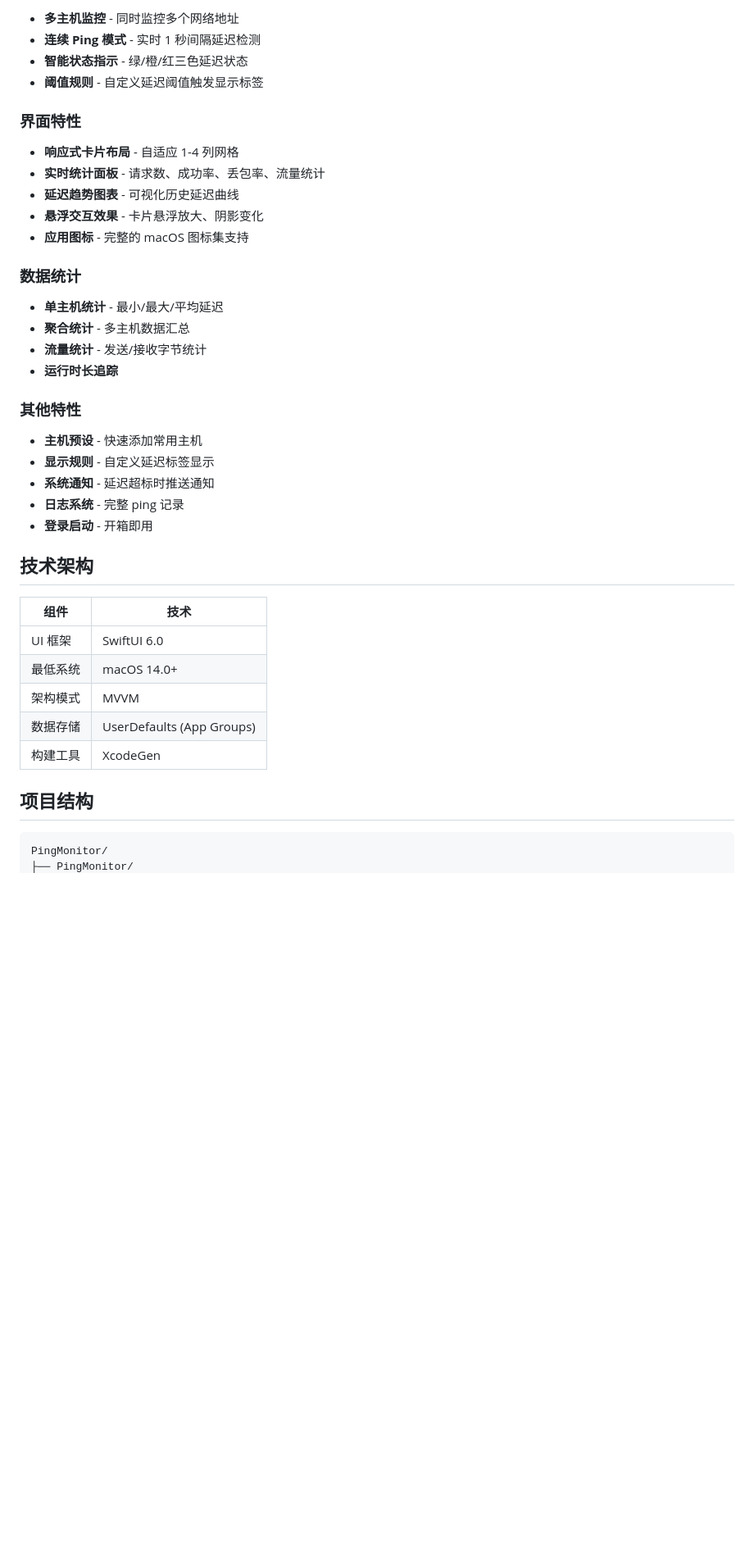
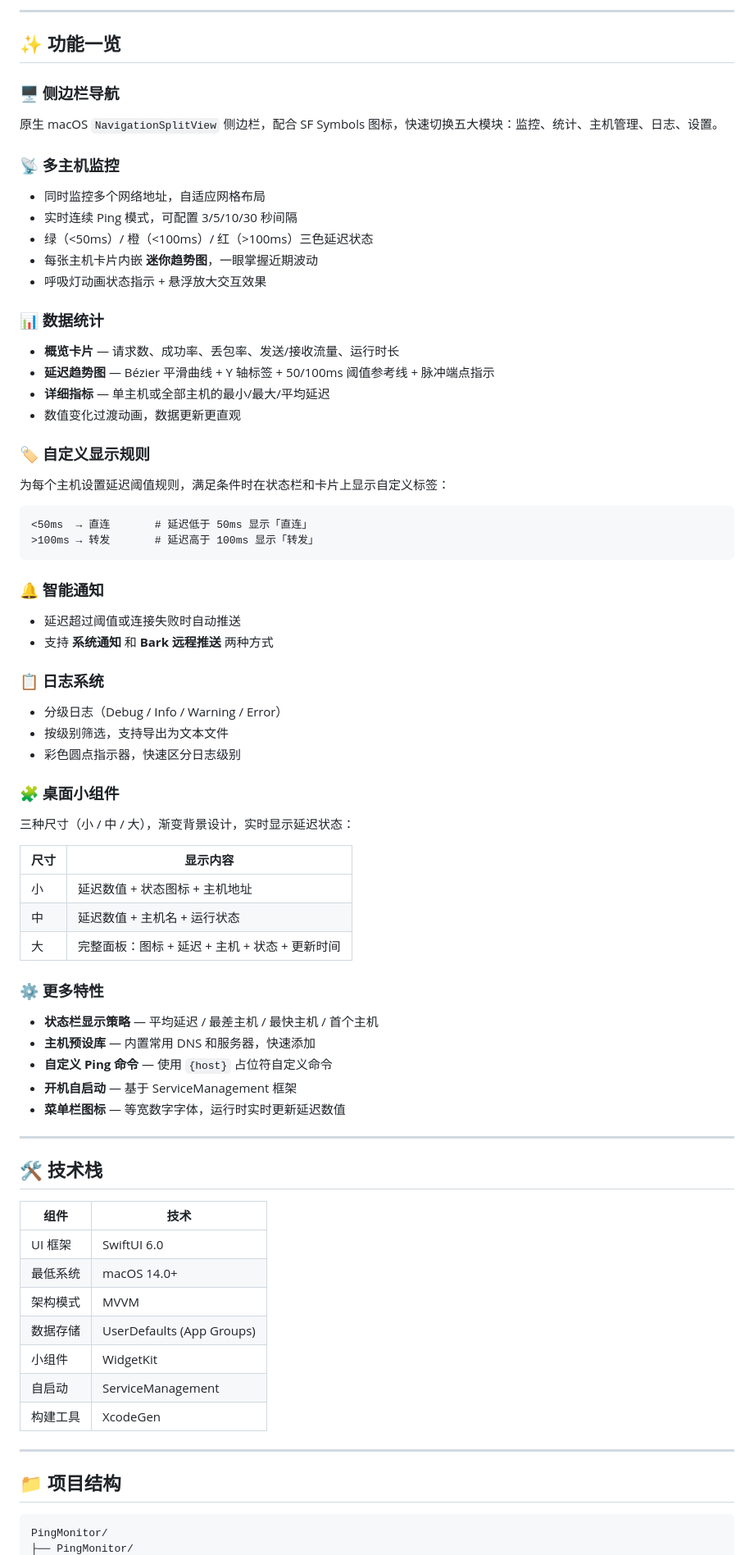
Before and after one commit to framecy/Ping-Monitor, a Markdown page: README.md, the part around one of its changes. Shown at 82% size. GitHub-like rendering; blank space fills up the shorter version.

````diff
--- a/README.md
+++ b/README.md
@@ -8,43 +18,82 @@ macOS 菜单栏网络延迟监控工具，支持多主机监控、实时统计
 
-- **多主机监控** - 同时监控多个网络地址
-- **连续 Ping 模式** - 实时 1 秒间隔延迟检测
-- **智能状态指示** - 绿/橙/红三色延迟状态
-- **阈值规则** - 自定义延迟阈值触发显示标签
+---
 
-### 界面特性
+## ✨ 功能一览
 
-- **响应式卡片布局** - 自适应 1-4 列网格
-- **实时统计面板** - 请求数、成功率、丢包率、流量统计
-- **延迟趋势图表** - 可视化历史延迟曲线
-- **悬浮交互效果** - 卡片悬浮放大、阴影变化
-- **应用图标** - 完整的 macOS 图标集支持
+### 🖥 侧边栏导航
 
-### 数据统计
+原生 macOS `NavigationSplitView` 侧边栏，配合 SF Symbols 图标，快速切换五大模块：监控、统计、主机管理、日志、设置。
 
-- **单主机统计** - 最小/最大/平均延迟
-- **聚合统计** - 多主机数据汇总
-- **流量统计** - 发送/接收字节统计
-- **运行时长追踪**
+### 📡 多主机监控
 
-### 其他特性
+- 同时监控多个网络地址，自适应网格布局
+- 实时连续 Ping 模式，可配置 3/5/10/30 秒间隔
+- 绿（<50ms）/ 橙（<100ms）/ 红（>100ms）三色延迟状态
+- 每张主机卡片内嵌 **迷你趋势图**，一眼掌握近期波动
+- 呼吸灯动画状态指示 + 悬浮放大交互效果
 
-- **主机预设** - 快速添加常用主机
-- **显示规则** - 自定义延迟标签显示
-- **系统通知** - 延迟超标时推送通知
-- **日志系统** - 完整 ping 记录
-- **登录启动** - 开箱即用
+### 📊 数据统计
 
-## 技术架构
+- **概览卡片** — 请求数、成功率、丢包率、发送/接收流量、运行时长
+- **延迟趋势图** — Bézier 平滑曲线 + Y 轴标签 + 50/100ms 阈值参考线 + 脉冲端点指示
+- **详细指标** — 单主机或全部主机的最小/最大/平均延迟
+- 数值变化过渡动画，数据更新更直观
 
-| 组件     | 技术                      |
-| -------- | ------------------------- |
-| UI 框架  | SwiftUI 6.0               |
-| 最低系统 | macOS 14.0+               |
-| 架构模式 | MVVM                      |
+### 🏷 自定义显示规则
+
+为每个主机设置延迟阈值规则，满足条件时在状态栏和卡片上显示自定义标签：
+
+```
+<50ms  → 直连       # 延迟低于 50ms 显示「直连」
+>100ms → 转发       # 延迟高于 100ms 显示「转发」
+```
+
+### 🔔 智能通知
+
+- 延迟超过阈值或连接失败时自动推送
+- 支持 **系统通知** 和 **Bark 远程推送** 两种方式
+
+### 📋 日志系统
+
+- 分级日志（Debug / Info / Warning / Error）
+- 按级别筛选，支持导出为文本文件
+- 彩色圆点指示器，快速区分日志级别
+
+### 🧩 桌面小组件
+
+三种尺寸（小 / 中 / 大），渐变背景设计，实时显示延迟状态：
+
+| 尺寸 | 显示内容 |
+|------|---------|
+| 小 | 延迟数值 + 状态图标 + 主机地址 |
+| 中 | 延迟数值 + 主机名 + 运行状态 |
+| 大 | 完整面板：图标 + 延迟 + 主机 + 状态 + 更新时间 |
+
+### ⚙️ 更多特性
+
+- **状态栏显示策略** — 平均延迟 / 最差主机 / 最快主机 / 首个主机
+- **主机预设库** — 内置常用 DNS 和服务器，快速添加
+- **自定义 Ping 命令** — 使用 `{host}` 占位符自定义命令
+- **开机自启动** — 基于 ServiceManagement 框架
+- **菜单栏图标** — 等宽数字字体，运行时实时更新延迟数值
+
+---
+
+## 🛠 技术栈
+
+| 组件 | 技术 |
+|------|------|
+| UI 框架 | SwiftUI 6.0 |
+| 最低系统 | macOS 14.0+ |
+| 架构模式 | MVVM |
 | 数据存储 | UserDefaults (App Groups) |
-| 构建工具 | XcodeGen                  |
+| 小组件 | WidgetKit |
+| 自启动 | ServiceManagement |
+| 构建工具 | XcodeGen |
 
-## 项目结构
+---
+
+## 📁 项目结构
 
 ```
 PingMonitor/
````
Also changed, not shown: other parts of README.md (+62 -56 lines).
